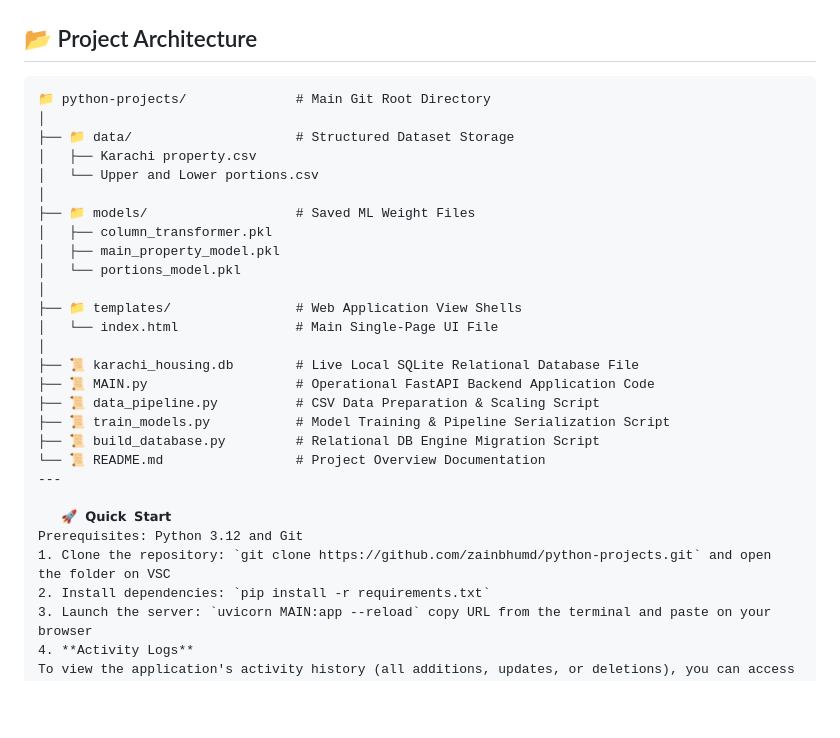
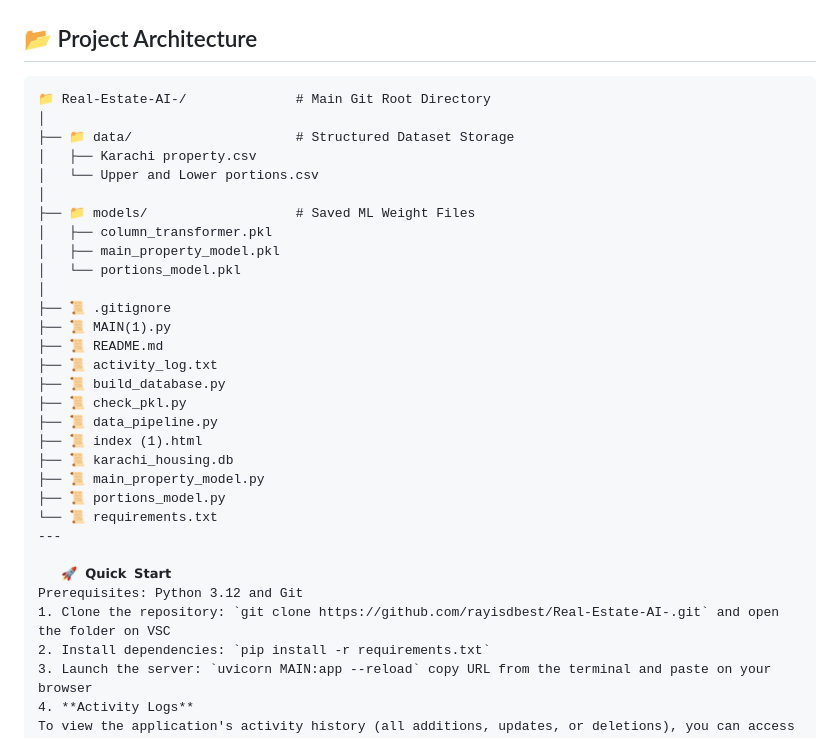
Before and after one commit to rayisdbest/Real-Estate-AI-, a Markdown page: README.md, the part around the change. Drawn GitHub-style; blank space fills up the shorter version.

Commit message:
Revise README with new project structure and URL
Updated project directory structure and repository URL in README.

````diff
--- a/README.md
+++ b/README.md
@@ -64,7 +64,7 @@ This project was built as a coordinated full-stack engineering effort:
 ## 📂 Project Architecture
 
 ```text
-📁 python-projects/              # Main Git Root Directory
+📁 Real-Estate-AI-/              # Main Git Root Directory
 │
 ├── 📁 data/                     # Structured Dataset Storage
 │   ├── Karachi property.csv
@@ -75,20 +75,23 @@ This project was built as a coordinated full-stack engineering effort:
 │   ├── main_property_model.pkl
 │   └── portions_model.pkl
 │
-├── 📁 templates/                # Web Application View Shells
-│   └── index.html               # Main Single-Page UI File
-│
-├── 📜 karachi_housing.db        # Live Local SQLite Relational Database File
-├── 📜 MAIN.py                   # Operational FastAPI Backend Application Code
-├── 📜 data_pipeline.py          # CSV Data Preparation & Scaling Script
-├── 📜 train_models.py           # Model Training & Pipeline Serialization Script
-├── 📜 build_database.py         # Relational DB Engine Migration Script
-└── 📜 README.md                 # Project Overview Documentation
+├── 📜 .gitignore
+├── 📜 MAIN(1).py
+├── 📜 README.md
+├── 📜 activity_log.txt
+├── 📜 build_database.py
+├── 📜 check_pkl.py
+├── 📜 data_pipeline.py
+├── 📜 index (1).html
+├── 📜 karachi_housing.db
+├── 📜 main_property_model.py
+├── 📜 portions_model.py
+└── 📜 requirements.txt
 ---
 
    🚀 𝗤𝘂𝗶𝗰𝗸 𝗦𝘁𝗮𝗿𝘁
 Prerequisites: Python 3.12 and Git
-1. Clone the repository: `git clone https://github.com/zainbhumd/python-projects.git` and open the folder on VSC
+1. Clone the repository: `git clone https://github.com/rayisdbest/Real-Estate-AI-.git` and open the folder on VSC
 2. Install dependencies: `pip install -r requirements.txt`
 3. Launch the server: `uvicorn MAIN:app --reload` copy URL from the terminal and paste on your browser
 4. **Activity Logs**
````
